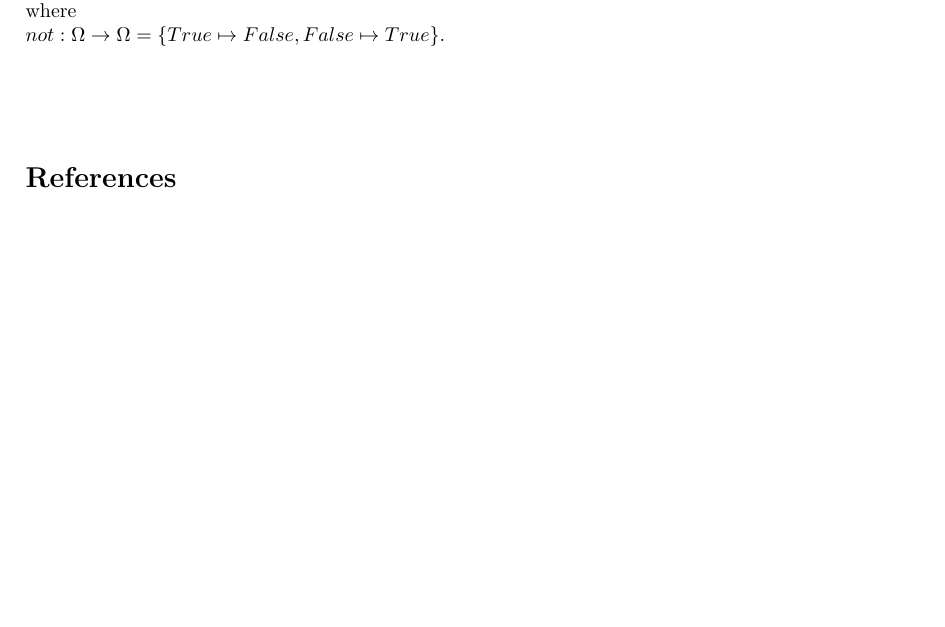
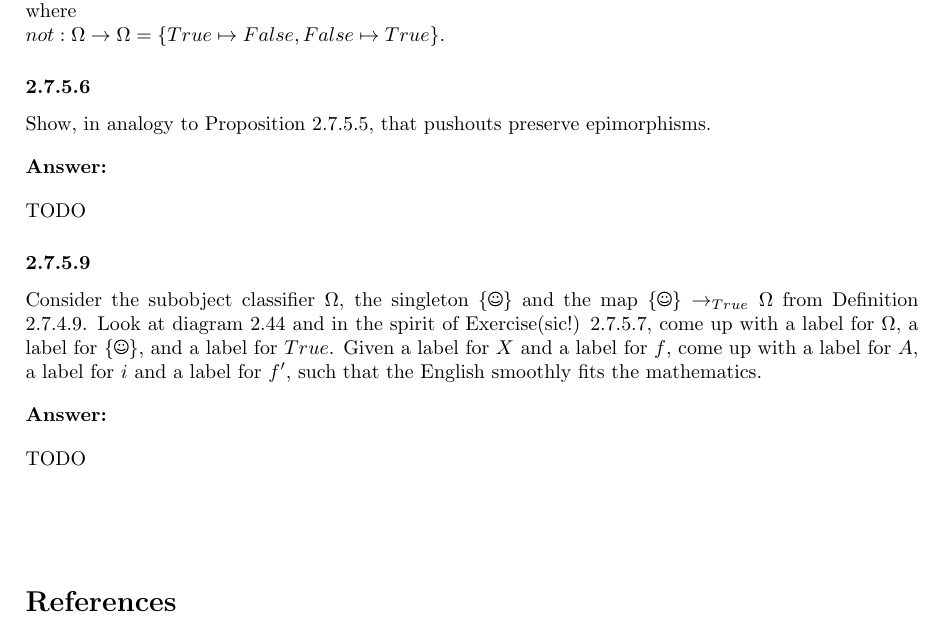
Before and after one commit to sergei-mironov/spivak2013-solutions, a LaTeX document (tex/main.tex): part of page 17 of 17, cut so that both start at the same text, the shorter picture padded with empty space. The pictures show the PDF file tex/main.pdf that the author committed with the source.

Commit message:
Update tex

```diff
--- a/tex/main.tex
+++ b/tex/main.tex
@@ -1006,6 +1006,27 @@ where
 
 $not: \Omega \to \Omega = \set{True \mapsto False, False \mapsto True}$.
 
+\exercise{2.7.5.6}
+
+Show, in analogy to Proposition 2.7.5.5, that pushouts preserve epimorphisms.
+
+\ans
+
+TODO
+
+\exercise{2.7.5.9}
+
+Consider the subobject classifier $\Omega$, the singleton $\set{\Smiley}$ and
+the map $\set{\Smiley} \to_{True} \Omega$ from Definition 2.7.4.9. Look at
+diagram 2.44 and in the spirit of Exercise(sic!) 2.7.5.7, come up with a label
+for $\Omega$, a label for $\set{\Smiley}$, and a label for $True$. Given a label
+for $X$ and a label for $f$, come up with a label for $A$, a label for $i$ and a
+label for $f'$, such that the English smoothly fits the mathematics.
+
+\ans
+
+TODO
+
 \vsp
 \vsp
 \vsp
```
Also changed, not shown: tex/main.pdf.
